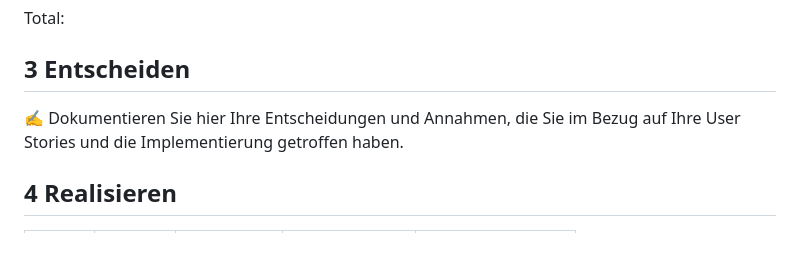
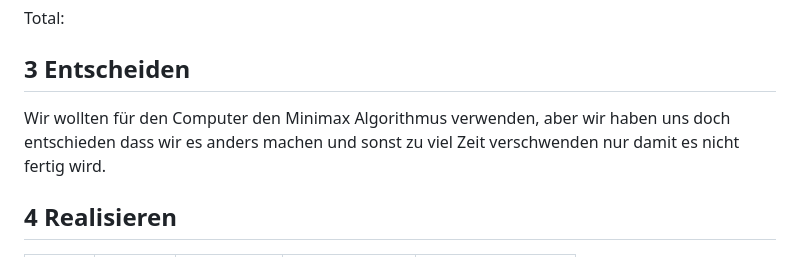
Before and after one commit to dexav/ILA2_1302, a Markdown page: Projektdokumentation.md, the part around the change. GitHub-like rendering.

```diff
--- a/Projektdokumentation.md
+++ b/Projektdokumentation.md
@@ -73,9 +73,7 @@ Total:
 
 
 ## 3 Entscheiden
-
-✍️ Dokumentieren Sie hier Ihre Entscheidungen und Annahmen, die Sie im Bezug auf Ihre User Stories und die Implementierung getroffen haben.
-
+Wir wollten für den Computer den Minimax Algorithmus verwenden, aber wir haben uns doch entschieden dass wir es anders machen und sonst zu viel Zeit verschwenden nur damit es nicht fertig wird.
 ## 4 Realisieren
 
 | AP-№ | Datum | Zuständig | geplante Zeit | tatsächliche Zeit |
```
